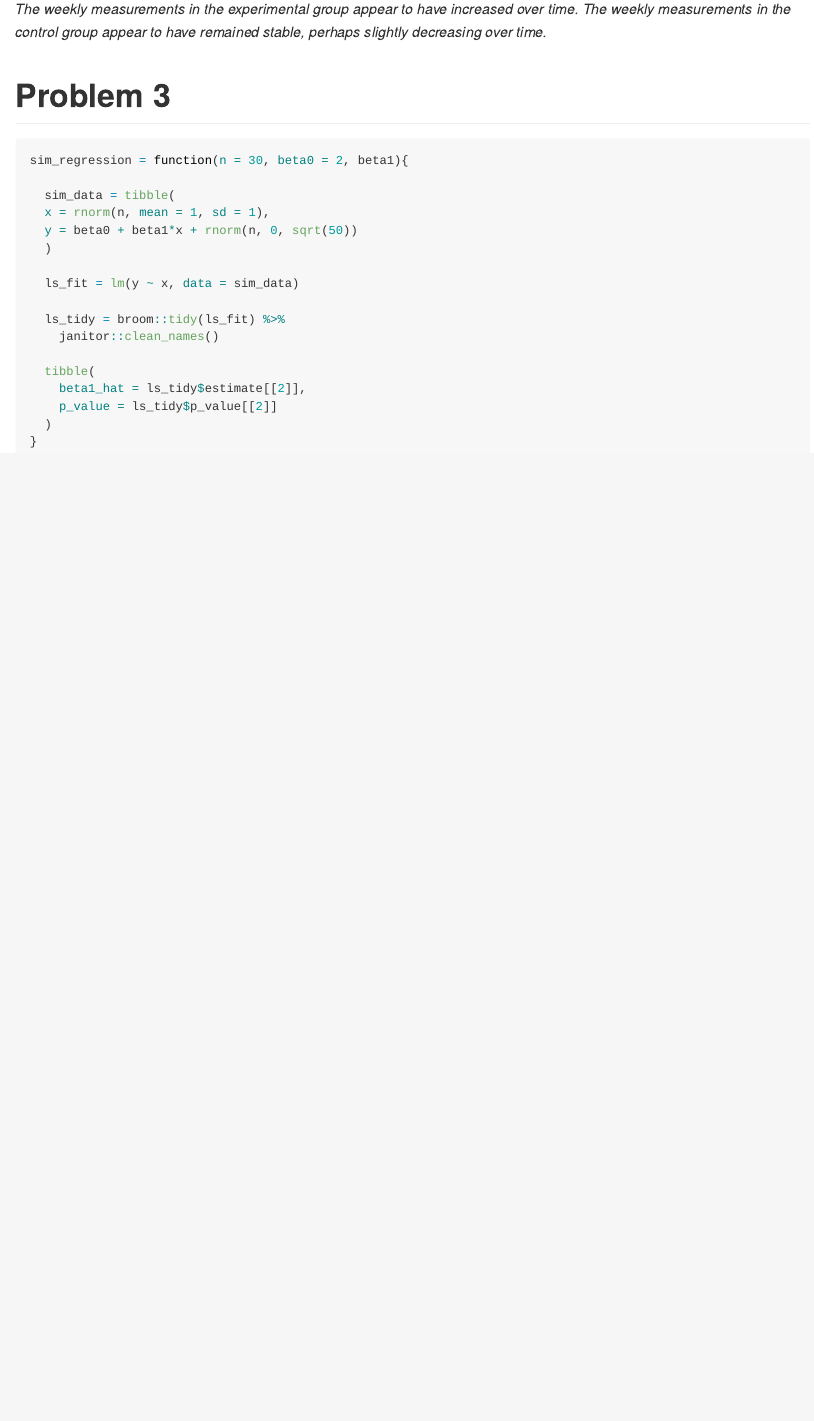
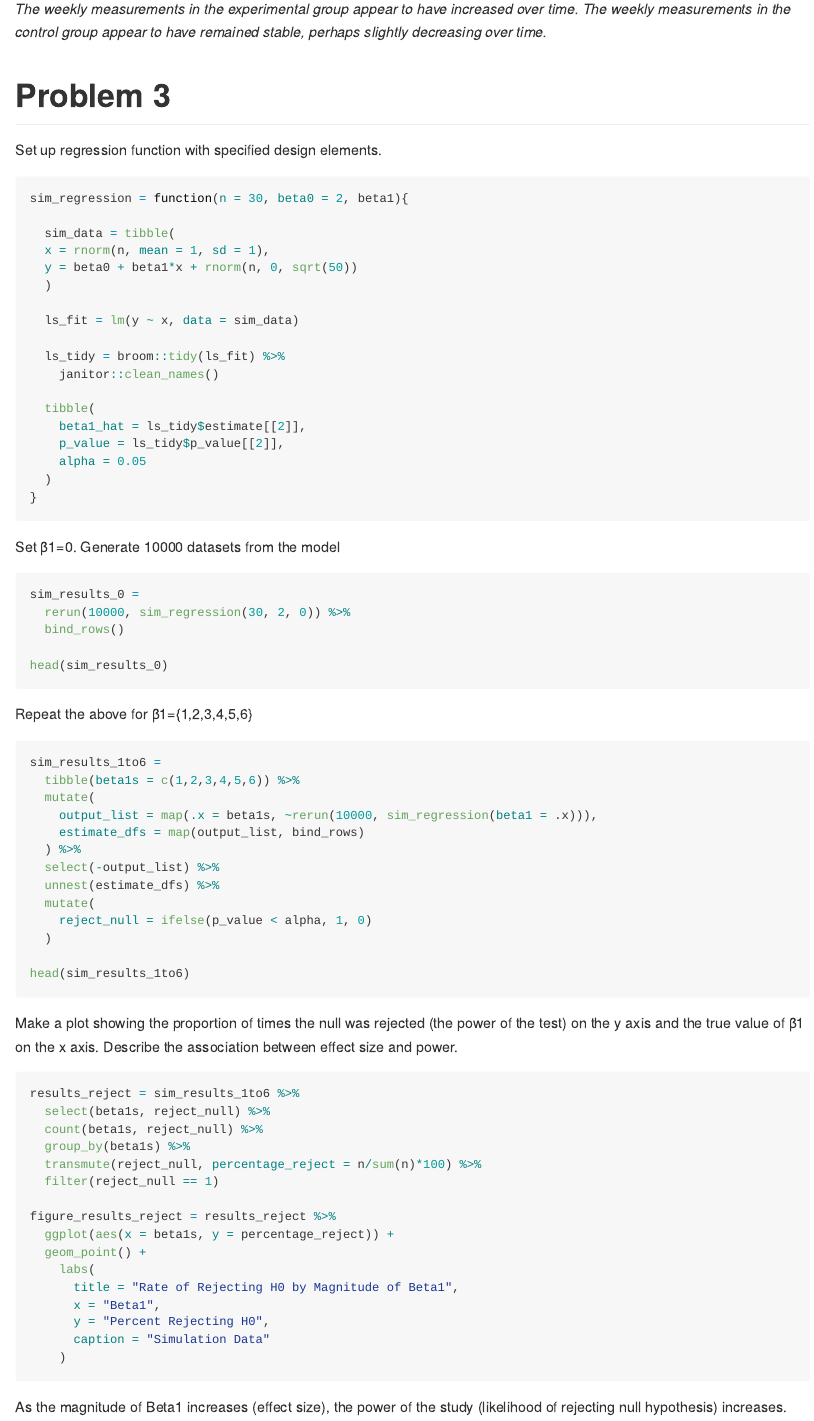
Before and after one commit to lisaeisler/p8105_hw5_LDL2113, an R Markdown document (P8105_hw5_LDL2113.Rmd): the page in a window 1100 px wide, from 2530 px down before the commit and from 2520 px down after it, so that both start at the same text. The pictures show the output file P8105_hw5_LDL2113.md that the author committed with the source, drawn offline in the style of GitHub.

Commit message:
Problem 3 plot 1

````diff
--- a/P8105_hw5_LDL2113.Rmd
+++ b/P8105_hw5_LDL2113.Rmd
@@ -104,7 +104,11 @@ Make a spaghetti plot showing observations on each subject over time, and commen
 
 *The weekly measurements in the experimental group appear to have increased over time.  The weekly measurements in the control group appear to have remained stable, perhaps slightly decreasing over time.*
 
+
+
 # Problem 3
+
+Set up regression function with specified design elements.
 
 ```{r}
 sim_regression = function(n = 30, beta0 = 2, beta1){
@@ -121,7 +125,56 @@ sim_regression = function(n = 30, beta0 = 2, beta1){
 
   tibble(
     beta1_hat = ls_tidy$estimate[[2]],
-    p_value = ls_tidy$p_value[[2]]
+    p_value = ls_tidy$p_value[[2]],
+    alpha = 0.05
   )
 }
 ```
+
+Set β1=0. Generate 10000 datasets from the model
+```{r, eval=FALSE}
+sim_results_0 =
+  rerun(10000, sim_regression(30, 2, 0)) %>%
+  bind_rows()
+
+head(sim_results_0)
+```
+
+Repeat the above for β1={1,2,3,4,5,6}
+```{r, eval=FALSE}
+sim_results_1to6 =
+  tibble(beta1s = c(1,2,3,4,5,6)) %>%
+  mutate(
+    output_list = map(.x = beta1s, ~rerun(10000, sim_regression(beta1 = .x))),
+    estimate_dfs = map(output_list, bind_rows)
+  ) %>%
+  select(-output_list) %>%
+  unnest(estimate_dfs) %>%
+  mutate(
+    reject_null = ifelse(p_value < alpha, 1, 0)
+  )
+
+head(sim_results_1to6)
+```
+
+Make a plot showing the proportion of times the null was rejected (the power of the test) on the y axis and the true value of β1 on the x axis. Describe the association between effect size and power.
+```{r, eval=FALSE}
+results_reject = sim_results_1to6 %>%
+  select(beta1s, reject_null) %>%
+  count(beta1s, reject_null) %>%
+  group_by(beta1s) %>%
+  transmute(reject_null, percentage_reject = n/sum(n)*100) %>%
+  filter(reject_null == 1)
+
+figure_results_reject = results_reject %>%
+  ggplot(aes(x = beta1s, y = percentage_reject)) +
+  geom_point() +
+    labs(
+      title = "Rate of Rejecting H0 by Magnitude of Beta1",
+      x = "Beta1",
+      y = "Percent Rejecting H0",
+      caption = "Simulation Data"
+    )
+```
+
+As the magnitude of Beta1 increases (effect size), the power of the study (likelihood of rejecting null hypothesis) increases.
````
Also changed, not shown: P8105_hw5_LDL2113.md, P8105_hw5_LDL2113.Rmd (4 more changed lines).
